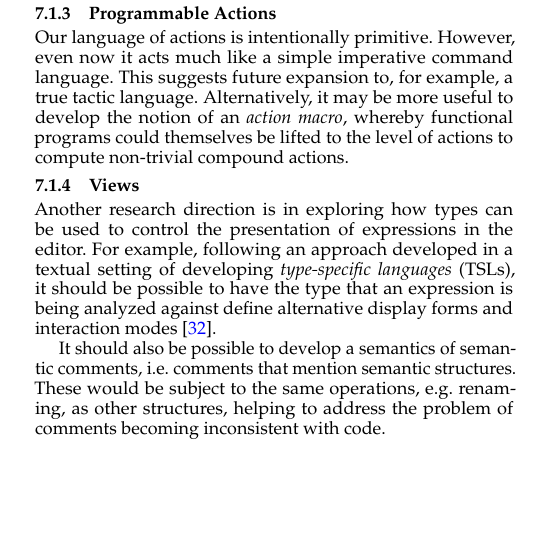
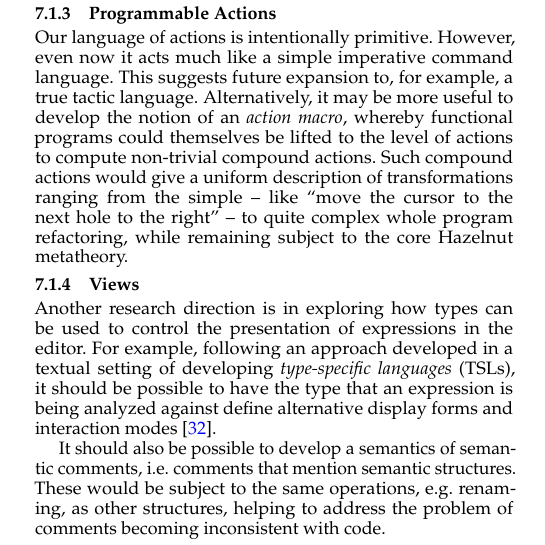
Before and after one commit to hazelgrove/hazelnut-popl17, a LaTeX paper (hazelnut-popl17.tex): part of one column of page 12 of 18, cut so that both start at the same text, the shorter picture padded with empty space. Compiled offline with pdfLaTeX; a missing font is replaced by an installed copy or a similar font.

Commit message:
adding a little more meat to the action macros future work paragraph, closing #11

```diff
--- a/hazelnut-popl17.tex
+++ b/hazelnut-popl17.tex
@@ -434,7 +434,11 @@ acts much like a simple imperative command language. This suggests future
 expansion to, for example, a true tactic language. Alternatively, it may be
 more useful to develop the notion of an \emph{action macro}, whereby
 functional programs could themselves be lifted to the level of actions to
-compute non-trivial compound actions.
+compute non-trivial compound actions. Such compound actions would give a
+uniform description of transformations ranging from the simple -- like
+``move the cursor to the next hole to the right'' -- to quite complex whole
+program refactoring, while remaining subject to the core Hazelnut
+metatheory.
 
 \subsubsection{Views}
 Another research direction is in exploring how types can be used to control
```
